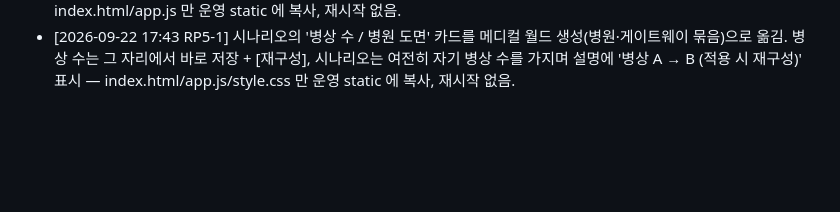
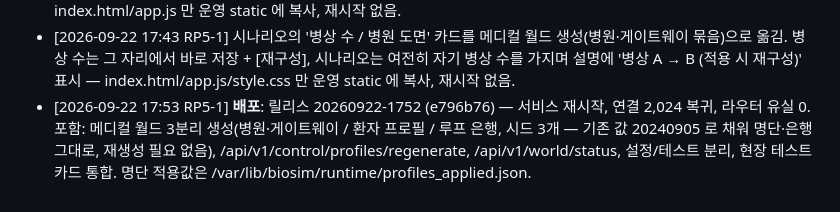
Before and after one commit to uxaipark/biomonitor_simulator, a Markdown page: docs/HANDOFF.md, the part around the change. Drawn GitHub-style; blank space fills up the shorter version.

Commit message:
HANDOFF: 20260922-1752 배포 기록
Co-Authored-By: Claude Opus 5 <noreply@anthropic.com>
Claude-Session: https://claude.ai/code/session_01C9pYrA3N7w5GEVsqx7ryhC

```diff
--- a/docs/HANDOFF.md
+++ b/docs/HANDOFF.md
@@ -128,3 +128,4 @@
 - [2026-09-22 17:39 RP5-1] 설정/테스트 역할 분리: 에뮬레이터 설정(시나리오·시그널 송출)의 수동 주입 버튼 18개, 시나리오 스크립트·녹화, 성능 시험(탐색 시작)을 [테스트 › 수동 제어]로 옮김(환자·임상/패치/게이트웨이/네트워크·전원/원외 MCOT/라우터 드릴 묶음, 관련 상태 줄 포함) — index.html/app.js/style.css 만 운영 static 에 복사, 재시작 없음.
 - [2026-09-22 17:41 RP5-1] 하위 메뉴 '바이오 월드 생성' → '메디컬 월드 생성' (카드 제목·도움말·매뉴얼 경로 포함) — index.html/app.js 만 운영 static 에 복사, 재시작 없음.
 - [2026-09-22 17:43 RP5-1] 시나리오의 '병상 수 / 병원 도면' 카드를 메디컬 월드 생성(병원·게이트웨이 묶음)으로 옮김. 병상 수는 그 자리에서 바로 저장 + [재구성], 시나리오는 여전히 자기 병상 수를 가지며 설명에 '병상 A → B (적용 시 재구성)' 표시 — index.html/app.js/style.css 만 운영 static 에 복사, 재시작 없음.
+- [2026-09-22 17:53 RP5-1] **배포**: 릴리스 20260922-1752 (e796b76) — 서비스 재시작, 연결 2,024 복귀, 라우터 유실 0. 포함: 메디컬 월드 3분리 생성(병원·게이트웨이 / 환자 프로필 / 루프 은행, 시드 3개 — 기존 값 20240905 로 채워 명단·은행 그대로, 재생성 필요 없음), /api/v1/control/profiles/regenerate, /api/v1/world/status, 설정/테스트 분리, 현장 테스트 카드 통합. 명단 적용값은 /var/lib/biosim/runtime/profiles_applied.json.
```
